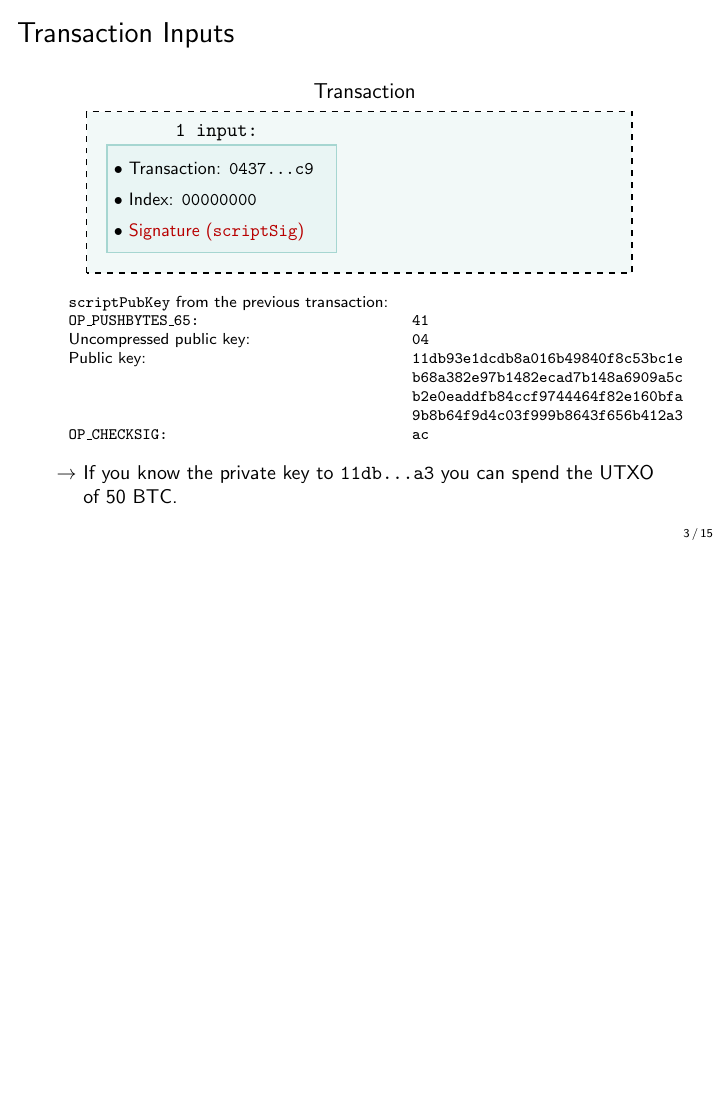
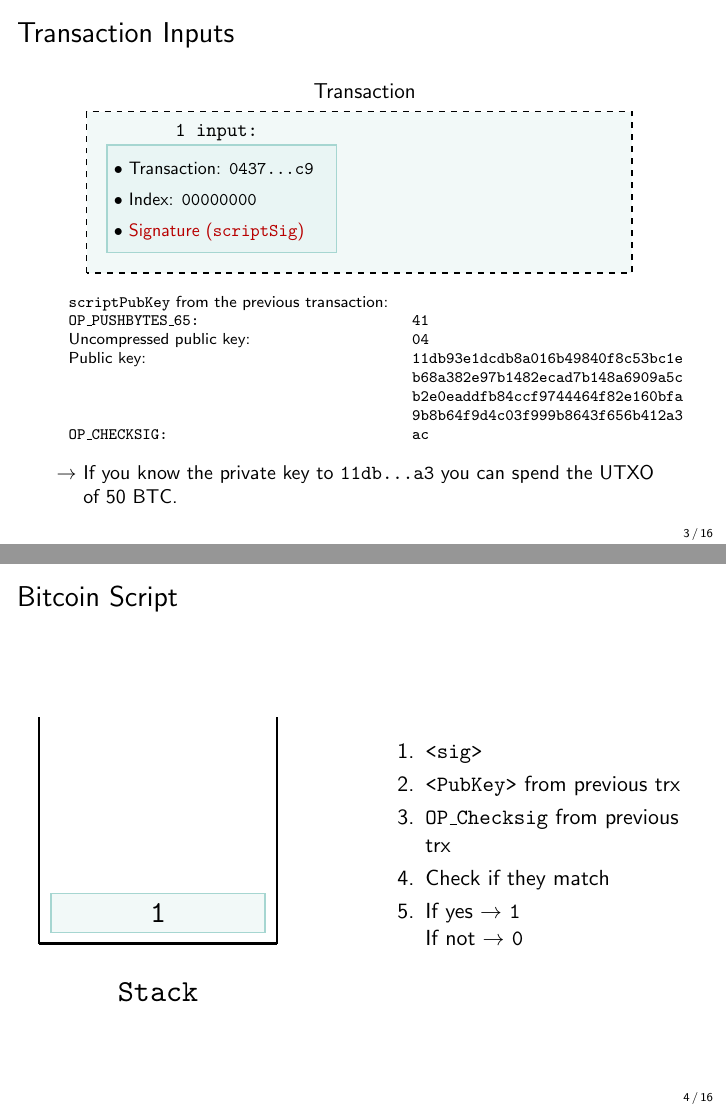
Before and after one commit to cifunibas/Bitcoin-Blockchain-Cryptoassets, LaTeX slides (slides/example-transaction.tex): page 12 of 27 before the commit and pages 12 and 17 of 32 after it, the two joined at a grey line, the shorter picture padded with empty space. Compiled offline with pdfLaTeX; a LaTeX package or settings file that is missing is left out.

Commit message:
Add initial idea for Bitcoin Script stack figure
Questions: Is it needed? Is it in the right place?

```diff
--- a/slides/example-transaction.tex
+++ b/slides/example-transaction.tex
@@ -96,7 +96,64 @@
 	\small
 	\uncover<3->{$\rightarrow$ If you know the private key to \texttt{11db...a3} you can spend the UTXO \phantom{$\rightarrow$} of 50 BTC.}
 \end{frame}
+%%%
 
+
+%%%
+\begin{frame}{Bitcoin Script}
+\begin{columns}
+\column{0.5\textwidth}
+\begin{tikzpicture}[scale=1, every node/.style={scale=1.4}]  %,domain=0:8
+
+\draw[very thick] (-0.1,0) -- (4.1,0);
+\draw[very thick] (-0.1,0) -- (-0.1,4);
+\draw[very thick] (4.1,0) -- (4.1,4);
+\draw (2,-0.5) node[below] {\texttt{Stack}};
+
+\only<1-3>{
+\draw[color=black] plot (2,1)   node[minimum width=2.7cm,fill=highlight!15, thick, draw=highlight,below, rotate = 0] {\texttt{484730...0901}};
+  }
+
+\only<2,3>{
+\draw[color=black] plot (2,2)   node[minimum width=2.7cm,fill=focus!15, thick,  draw=focus,below, rotate = 0] {\texttt{410411...12a3}};
+}
+
+\only<3,4>{
+\draw[color=black] plot (6.1,5)   node[minimum width=2.7cm, minimum height= 0.5cm , fill=black!15, thick,  draw=black,below, rotate = 0] {\texttt{ac}};
+}
+
+\only<4>{
+\draw[color=black] plot (2,5)   node[minimum width=2.7cm,fill=focus!15, thick,  draw=focus,below, rotate = 0] {\texttt{410411...12a3}};
+}
+
+\only<4>{
+\draw[color=black] plot (2,4)   node[minimum width=2.7cm,fill=highlight!15, thick,  draw=highlight,below, rotate = 0] {\texttt{484730...0901}};
+}
+
+\only<5>{
+\draw[color=black] plot (2,0.9)   node[minimum width=2.7cm,fill=highlight!15, thick,  draw=highlight,below, rotate = 0] {\texttt{1}};
+}
+
+\only<1,2,5>{
+\draw[color=white] plot (6.1,5)   node[minimum width=2.7cm,fill=white, thick,  draw=white,below, rotate = 0] {\texttt{Dummy}};
+}
+\end{tikzpicture}
+\column{0.5\textwidth}
+
+\begin{enumerate}
+\item<1-> \texttt{<sig>}
+\item<2-> \texttt{<PubKey>} from previous trx
+\item<3-> \texttt{OP\_Checksig} from previous trx
+\item<4-> Check if they match
+\item<5-> If yes $\rightarrow$ \texttt{1} \\ If not $\rightarrow$ \texttt{0}
+\end{enumerate}
+
+\end{columns}
+\end{frame}
+%%%
+
+
+%%%
 \begin{frame}{Transaction Outputs}
 	\begin{figure}
 		\input{../assets/figures/transaction-structure-example2.tex}
```
